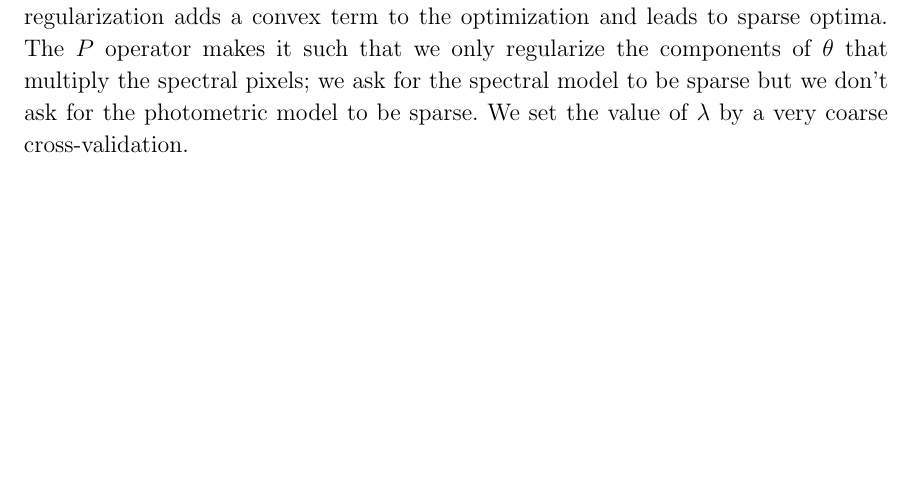
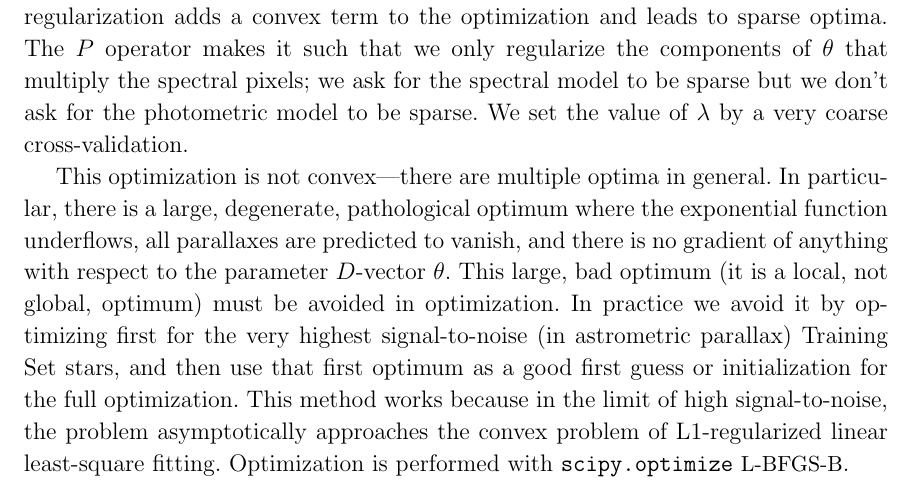
Before and after one commit to aceilers/spectroscopic_parallax, a LaTeX paper (paper/sp.tex): part of page 6 of 11, cut so that both start at the same text, the shorter picture padded with empty space. Compiled offline with LaTeX, dvips and Ghostscript.

Commit message:
optimization

```diff
--- a/paper/sp.tex
+++ b/paper/sp.tex
@@ -408,6 +407,18 @@ model to be sparse.
 We set the value of $\lambda$ by a
 very coarse cross-validation.
 
+This optimization is not convex---there are multiple optima in general.
+In particular, there is a large, degenerate, pathological optimum where
+the exponential function underflows, all parallaxes are predicted to vanish,
+and there is no gradient of anything with respect to the parameter $D$-vector $\theta$.
+This large, bad optimum (it is a local, not global, optimum) must be avoided in optimization.
+In practice we avoid it by optimizing first for the very highest signal-to-noise
+(in astrometric parallax) Training Set stars, and then use that first optimum as a
+good first guess or initialization for the full optimization.
+This method works because in the limit of high signal-to-noise, the problem asymptotically approaches
+the convex problem of L1-regularized linear least-square fitting.
+Optimization is performed with \code{scipy.optimize} \acronym{L-BFGS-B}.
+
 Once the model is optimized, the output of the model is a prediction of the parallax,
 or really what we will call the \emph{spectrophotometric parallax}.
 This spectrophotometric parallax
```
Also changed, not shown: paper/sp.tex (7 more changed lines).
